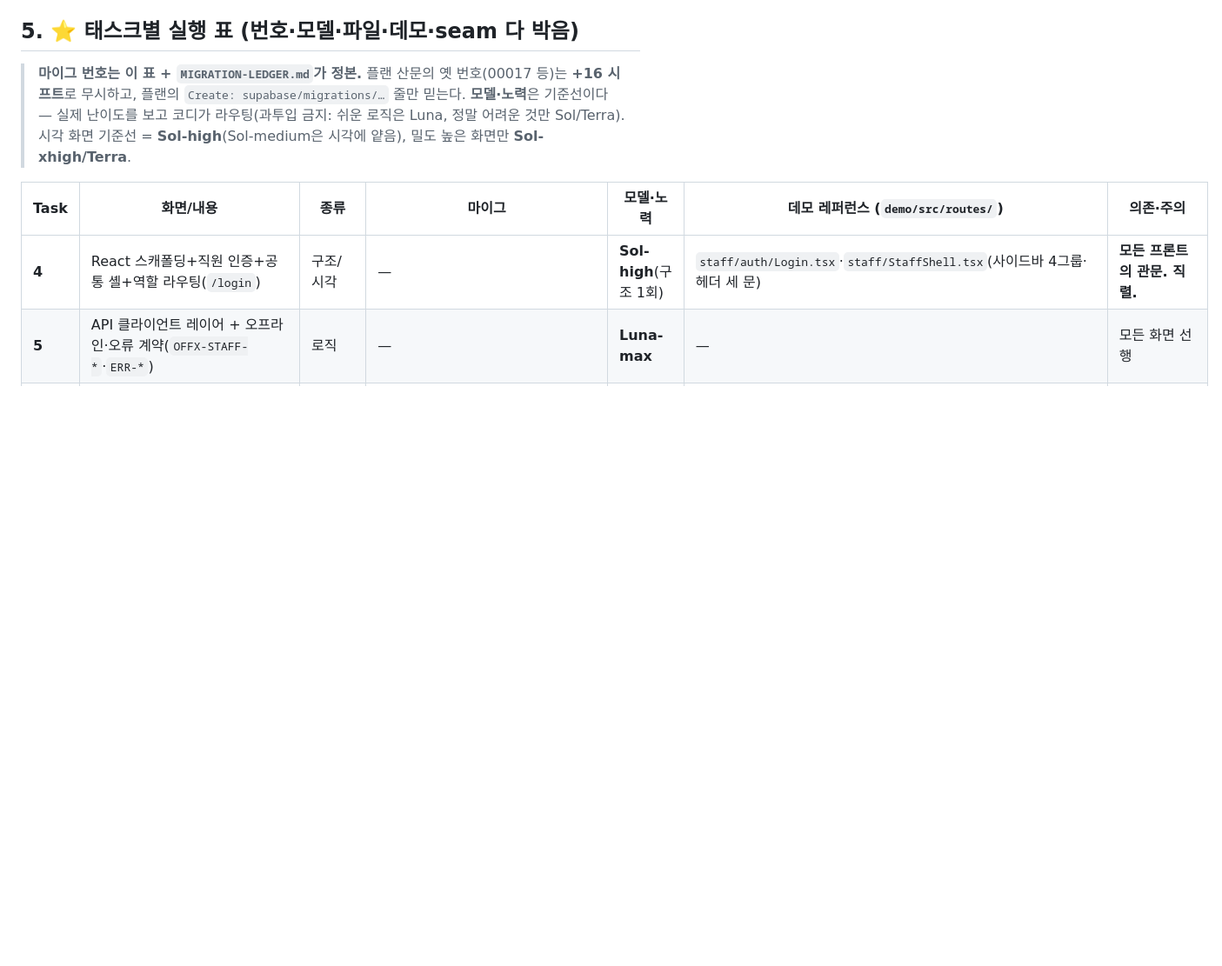
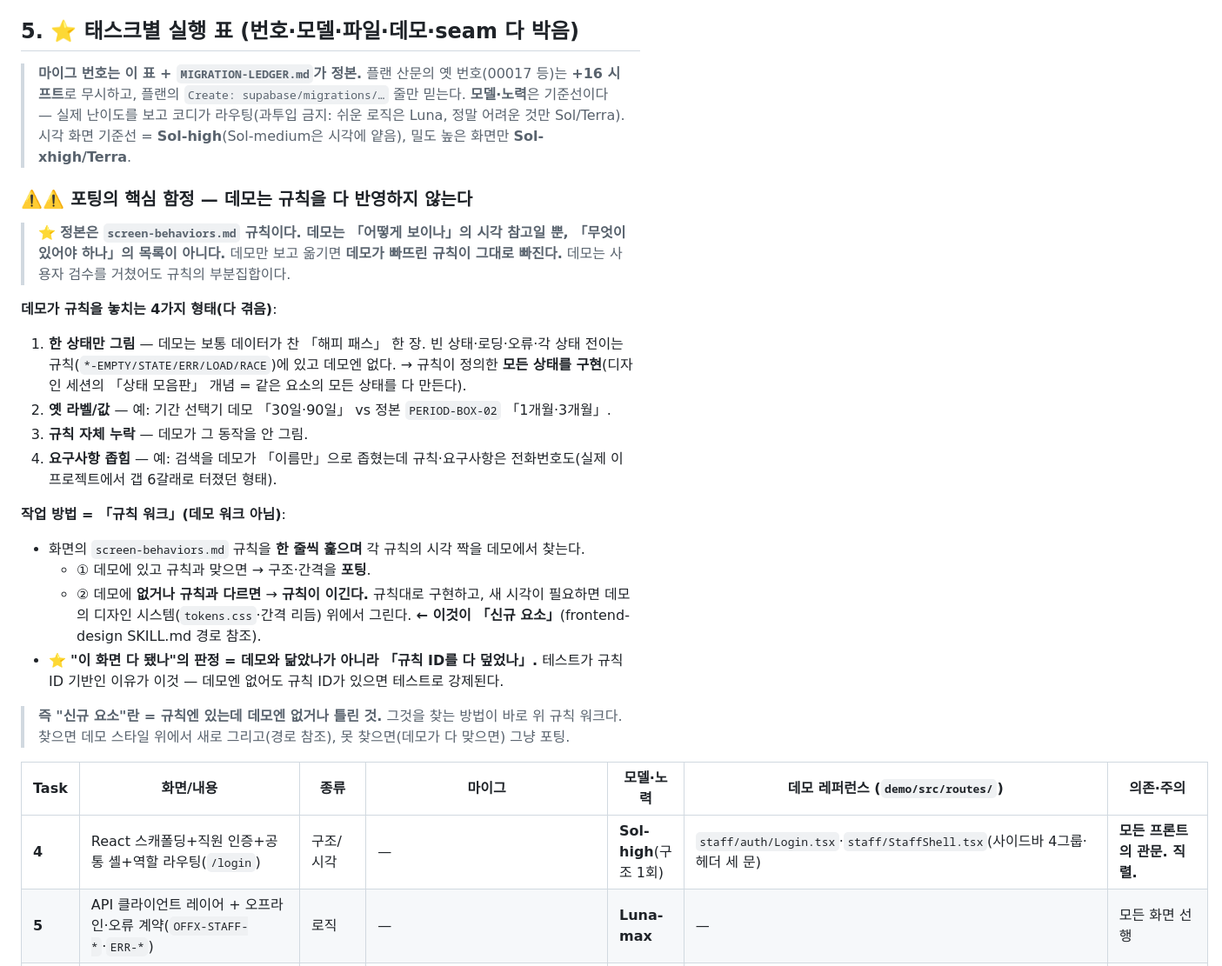
Before and after one commit to davidkjk/assignment2-hospital, a Markdown page: docs/superpowers/CODEX-3DAY-EXECUTION-SHEET.md, the part around one of its changes. Shown at 87% size. GitHub-like rendering; blank space fills up the shorter version.

Commit message:
docs(handoff): 포팅 핵심 함정 명시 — 데모는 규칙의 부분집합, 규칙 워크로 신규요소 판별
- §5 「포팅의 핵심 함정」: 데모가 규칙 놓치는 4형태(한 상태만·옛 라벨·누락·요구사항 좁힘) + 규칙 워크 방법 + 신규요소=규칙엔 있고 데모엔 없거나 틀린 것
- §1·§7·§10에 연결(워커 브리프·Claude 복귀 리뷰 판정기준=규칙 ID 커버)

Co-Authored-By: Claude Opus 4.8 (1M context) <noreply@anthropic.com>
Claude-Session: https://claude.ai/code/session_012aawLkjBfsxzvoWDfi3LXc

```diff
--- a/docs/superpowers/CODEX-3DAY-EXECUTION-SHEET.md
+++ b/docs/superpowers/CODEX-3DAY-EXECUTION-SHEET.md
@@ -97,6 +98,24 @@ Wave C  (Task 4·5·7 완료 후 — 화면 15개, 폴더 격리 병렬)
 
 > **마이그 번호는 이 표 + `MIGRATION-LEDGER.md`가 정본.** 플랜 산문의 옛 번호(00017 등)는 **+16 시프트**로 무시하고, 플랜의 `Create: supabase/migrations/…` 줄만 믿는다.
 > **모델·노력**은 기준선이다 — 실제 난이도를 보고 코디가 라우팅(과투입 금지: 쉬운 로직은 Luna, 정말 어려운 것만 Sol/Terra). 시각 화면 기준선 = **Sol-high**(Sol-medium은 시각에 얕음), 밀도 높은 화면만 **Sol-xhigh/Terra**.
+
+### ⚠️⚠️ 포팅의 핵심 함정 — **데모는 규칙을 다 반영하지 않는다**
+
+> ⭐ **정본은 `screen-behaviors.md` 규칙이다. 데모는 「어떻게 보이나」의 시각 참고일 뿐, 「무엇이 있어야 하나」의 목록이 아니다.** 데모만 보고 옮기면 **데모가 빠뜨린 규칙이 그대로 빠진다.** 데모는 사용자 검수를 거쳤어도 규칙의 부분집합이다.
+
+**데모가 규칙을 놓치는 4가지 형태(다 겪음)**:
+1. **한 상태만 그림** — 데모는 보통 데이터가 찬 「해피 패스」 한 장. 빈 상태·로딩·오류·각 상태 전이는 규칙(`*-EMPTY/STATE/ERR/LOAD/RACE`)에 있고 데모엔 없다. → 규칙이 정의한 **모든 상태를 구현**(디자인 세션의 「상태 모음판」 개념 = 같은 요소의 모든 상태를 다 만든다).
+2. **옛 라벨/값** — 예: 기간 선택기 데모 「30일·90일」 vs 정본 `PERIOD-BOX-02` 「1개월·3개월」.
+3. **규칙 자체 누락** — 데모가 그 동작을 안 그림.
+4. **요구사항 좁힘** — 예: 검색을 데모가 「이름만」으로 좁혔는데 규칙·요구사항은 전화번호도(실제 이 프로젝트에서 갭 6갈래로 터졌던 형태).
+
+**작업 방법 = 「규칙 워크」(데모 워크 아님)**:
+- 화면의 `screen-behaviors.md` 규칙을 **한 줄씩 훑으며** 각 규칙의 시각 짝을 데모에서 찾는다.
+  - ① 데모에 있고 규칙과 맞으면 → 구조·간격을 **포팅**.
+  - ② 데모에 **없거나 규칙과 다르면** → **규칙이 이긴다.** 규칙대로 구현하고, 새 시각이 필요하면 데모의 디자인 시스템(`tokens.css`·간격 리듬) 위에서 그린다. **← 이것이 「신규 요소」**(frontend-design SKILL.md 경로 참조).
+- ⭐ **"이 화면 다 됐나"의 판정 = 데모와 닮았나가 아니라 「규칙 ID를 다 덮었나」.** 테스트가 규칙 ID 기반인 이유가 이것 — 데모엔 없어도 규칙 ID가 있으면 테스트로 강제된다.
+
+> **즉 "신규 요소"란 = 규칙엔 있는데 데모엔 없거나 틀린 것.** 그것을 찾는 방법이 바로 위 규칙 워크다. 찾으면 데모 스타일 위에서 새로 그리고(경로 참조), 못 찾으면(데모가 다 맞으면) 그냥 포팅.
 
 | Task | 화면/내용 | 종류 | 마이그 | 모델·노력 | 데모 레퍼런스 (`demo/src/routes/`) | 의존·주의 |
 |---|---|---|---|---|---|---|
```
Also changed, not shown: other parts of docs/superpowers/CODEX-3DAY-EXECUTION-SHEET.md (+4 -1 lines).
